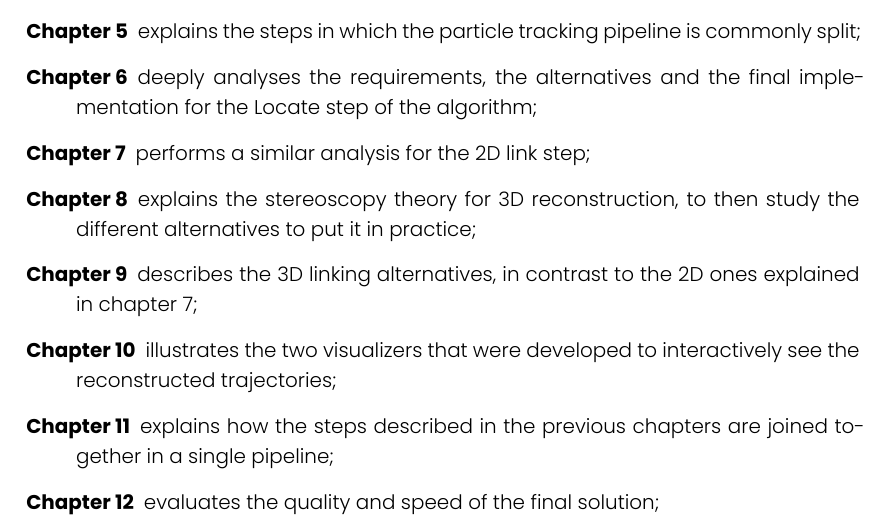
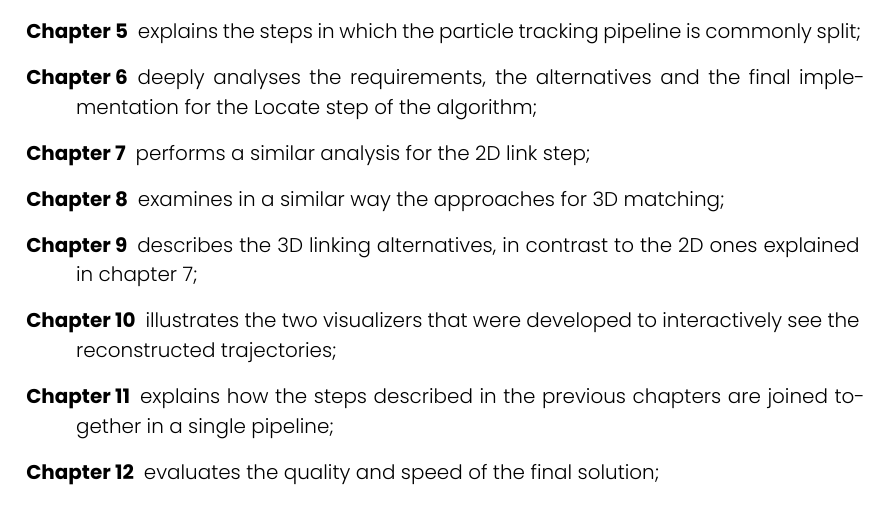
Before and after one commit to FrancescoRisso/Tesi, a LaTeX thesis (thesis.tex, which reads content/chapters/introduction.tex): part of page 10 of 38, cut so that both start at the same text. Compiled offline with XeLaTeX.

Commit message:
Thesis structure correction

```diff
--- a/content/chapters/introduction.tex
+++ b/content/chapters/introduction.tex
@@ -40,7 +40,7 @@ This thesis is structured as follows:
 	\structureitem{\ref{chap:basicpipeline}}{explains the steps in which the particle tracking pipeline is commonly split;}
 	\structureitem{\ref{chap:locate}}{deeply analyses the requirements, the alternatives and the final implementation for the Locate step of the algorithm;}
 	\structureitem{\ref{chap:2dlink}}{performs a similar analysis for the 2D link step;}
-	\structureitem{\ref{chap:matching}}{explains the stereoscopy theory for 3D reconstruction, to then study the different alternatives to put it in practice;}
+	\structureitem{\ref{chap:matching}}{examines in a similar way the approaches for 3D matching;}
 	\structureitem{\ref{chap:3dlink}}{describes the 3D linking alternatives, in contrast to the 2D ones explained in chapter \ref{chap:2dlink};}
 	\structureitem{\ref{chap:visual}}{illustrates the two visualizers that were developed to interactively see the reconstructed trajectories;}
 	\structureitem{\ref{chap:pipeline}}{explains how the steps described in the previous chapters are joined together in a single pipeline;}
```
